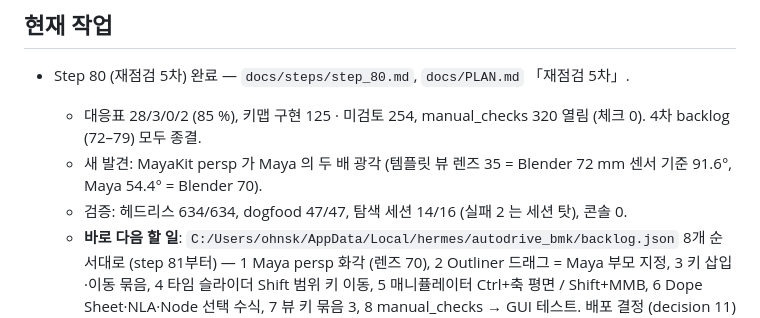
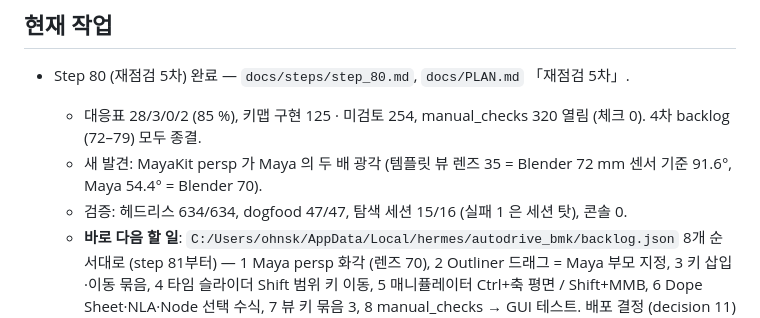
Before and after one commit to 5hyuns/maya-workflow-kit-for-blender, a Markdown page: docs/HANDOFF.md, the part around the change. GitHub-like rendering.

```diff
--- a/docs/HANDOFF.md
+++ b/docs/HANDOFF.md
@@ -5,7 +5,7 @@
 - Step 80 (재점검 5차) 완료 — `docs/steps/step_80.md`, `docs/PLAN.md` 「재점검 5차」.
   - 대응표 28/3/0/2 (85 %), 키맵 구현 125 · 미검토 254, manual_checks 320 열림 (체크 0). 4차 backlog (72–79) 모두 종결.
   - 새 발견: MayaKit persp 가 Maya 의 두 배 광각 (템플릿 뷰 렌즈 35 = Blender 72 mm 센서 기준 91.6°, Maya 54.4° = Blender 70).
-  - 검증: 헤드리스 634/634, dogfood 47/47, 탐색 세션 14/16 (실패 2 는 세션 탓), 콘솔 0.
+  - 검증: 헤드리스 634/634, dogfood 47/47, 탐색 세션 15/16 (실패 1 은 세션 탓), 콘솔 0.
   - **바로 다음 할 일**: `C:/Users/ohnsk/AppData/Local/hermes/autodrive_bmk/backlog.json` 8개 순서대로 (step 81부터) —
     1 Maya persp 화각 (렌즈 70), 2 Outliner 드래그 = Maya 부모 지정, 3 키 삽입·이동 묶음, 4 타임 슬라이더 Shift 범위 키 이동,
     5 매니퓰레이터 Ctrl+축 평면 / Shift+MMB, 6 Dope Sheet·NLA·Node 선택 수식, 7 뷰 키 묶음 3, 8 manual_checks → GUI 테스트.
```
Also changed, not shown: docs/PLAN.md (+2 -2 lines), docs/steps/step_80.md (+3 -3 lines).
